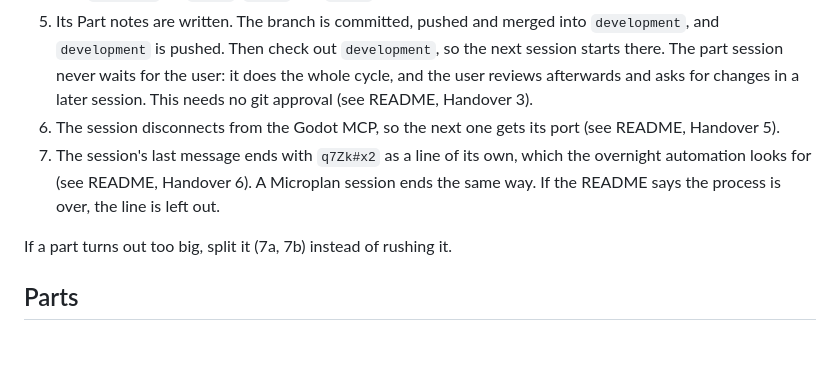
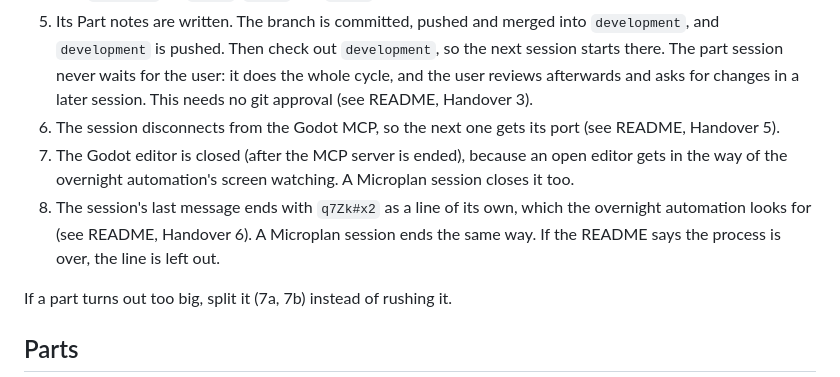
Before and after one commit to mertgurgenyatagi/Monsternight, a Markdown page: docs/microplan.md, the part around the change. GitHub-like rendering; blank space fills up the shorter version.

```diff
--- a/docs/microplan.md
+++ b/docs/microplan.md
@@ -14,7 +14,8 @@ A part is done when:
 4. Three screenshots of the finished part, taken from the running game, are saved in `screenshots/part_NN/` (like `part_01/`) as `1.png`, `2.png` and `3.png`. Pick the three moments that show the part best.
 5. Its Part notes are written. The branch is committed, pushed and merged into `development`, and `development` is pushed. Then check out `development`, so the next session starts there. The part session never waits for the user: it does the whole cycle, and the user reviews afterwards and asks for changes in a later session. This needs no git approval (see README, Handover 3).
 6. The session disconnects from the Godot MCP, so the next one gets its port (see README, Handover 5).
-7. The session's last message ends with `q7Zk#x2` as a line of its own, which the overnight automation looks for (see README, Handover 6). A Microplan session ends the same way. If the README says the process is over, the line is left out.
+7. The Godot editor is closed (after the MCP server is ended), because an open editor gets in the way of the overnight automation's screen watching. A Microplan session closes it too.
+8. The session's last message ends with `q7Zk#x2` as a line of its own, which the overnight automation looks for (see README, Handover 6). A Microplan session ends the same way. If the README says the process is over, the line is left out.
 
 If a part turns out too big, split it (7a, 7b) instead of rushing it.
 
```
Also changed, not shown: README.md (+1 -0 lines).
